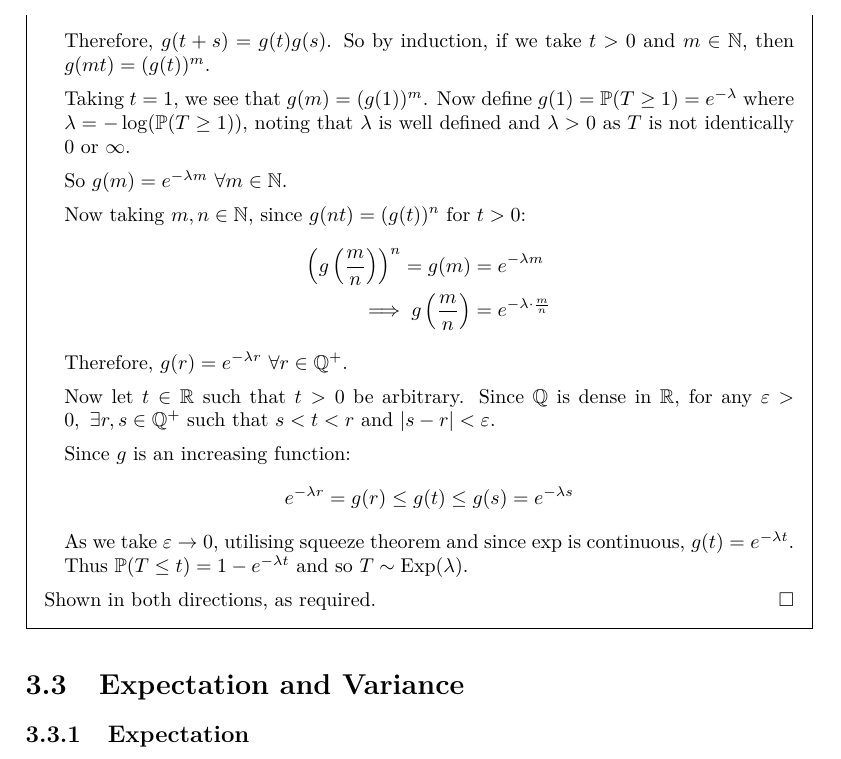
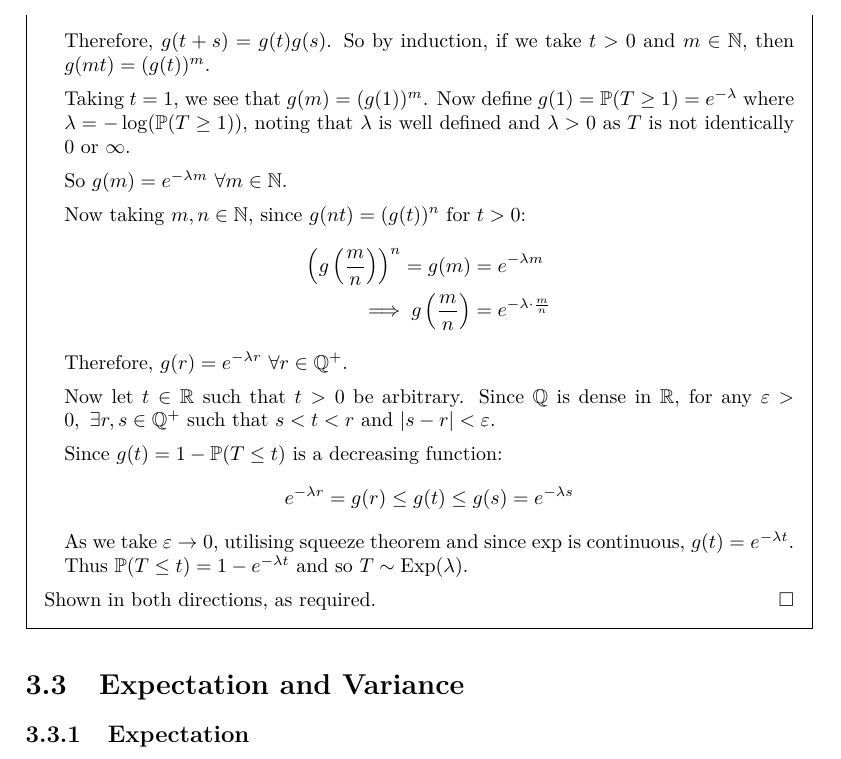
Before and after one commit to ras257/cam-notes, a LaTeX thesis (IA/lent/Probability/main.tex, which reads IA/lent/Probability/chapters/3-ContinuousRandomVariables.tex): part of page 73 of 112, cut so that both start at the same text. Compiled offline with pdfLaTeX.

Commit message:
Fix typo in Probability Ch.3

```diff
--- a/IA/lent/Probability/chapters/3-ContinuousRandomVariables.tex
+++ b/IA/lent/Probability/chapters/3-ContinuousRandomVariables.tex
@@ -280,7 +280,7 @@ Therefore:
     Now let $t \in \R$ such that $t > 0$ be arbitrary.
     Since $\Q$ is dense in $\R$, for any $\varepsilon > 0,\ \exists r, s \in \Q^{+}$ such that $s < t < r$ and $|s - r| < \varepsilon$.
 
-    Since $g$ is an increasing function:
+    Since $g(t) = 1 - \P(T \leq t)$ is a decreasing function:
     \[
       e^{-\lambda r} = g(r) \leq g(t) \leq g(s) = e^{-\lambda s}
     \]
```
